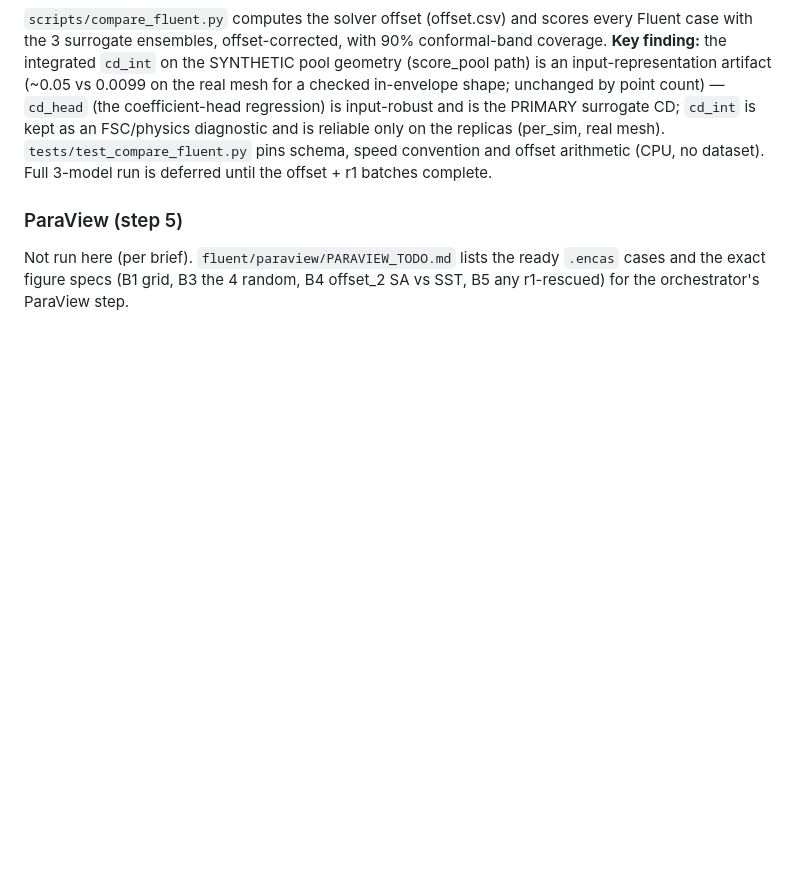
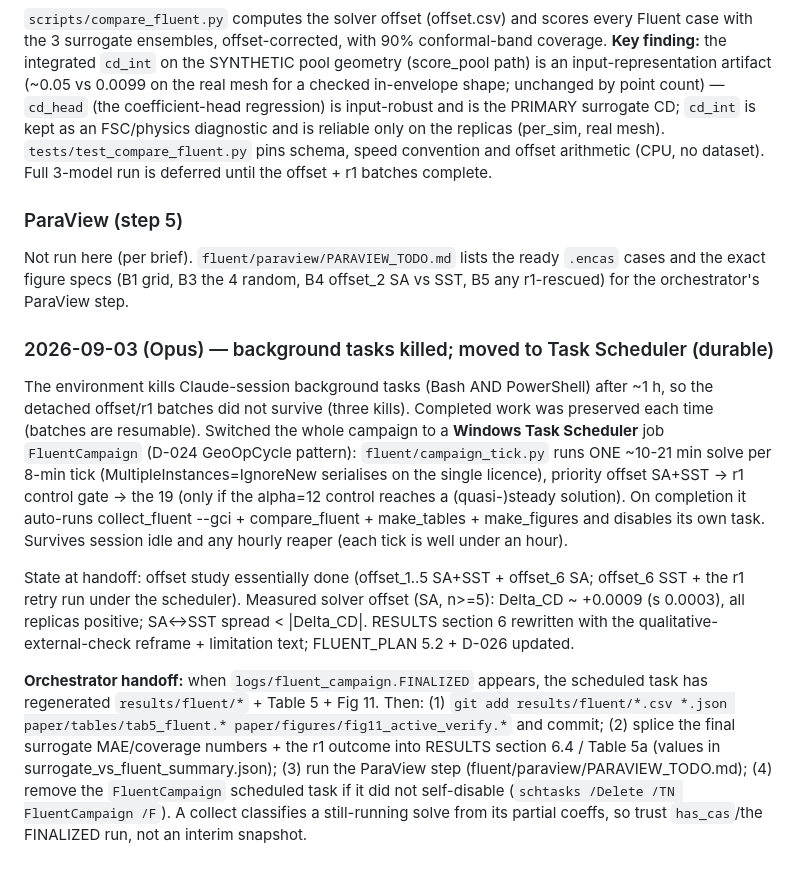
Before and after one commit to cocomo069/Geometry_Aware_Neural_Operator_Audit, a Markdown page: docs/PROGRESS.md, the part around the change. GitHub-like rendering; blank space fills up the shorter version.

Commit message:
[docs] PROGRESS: Task Scheduler handoff + orchestrator finalize/commit steps
Co-Authored-By: Claude Opus 4.8 <noreply@anthropic.com>

```diff
--- a/docs/PROGRESS.md
+++ b/docs/PROGRESS.md
@@ -1350,3 +1350,33 @@ deferred until the offset + r1 batches complete.
 Not run here (per brief). `fluent/paraview/PARAVIEW_TODO.md` lists the ready
 `.encas` cases and the exact figure specs (B1 grid, B3 the 4 random, B4 offset_2
 SA vs SST, B5 any r1-rescued) for the orchestrator's ParaView step.
+
+### 2026-09-03 (Opus) — background tasks killed; moved to Task Scheduler (durable)
+
+The environment kills Claude-session background tasks (Bash AND PowerShell) after
+~1 h, so the detached offset/r1 batches did not survive (three kills). Completed
+work was preserved each time (batches are resumable). Switched the whole campaign
+to a **Windows Task Scheduler** job `FluentCampaign` (D-024 GeoOpCycle pattern):
+`fluent/campaign_tick.py` runs ONE ~10-21 min solve per 8-min tick
+(MultipleInstances=IgnoreNew serialises on the single licence), priority offset
+SA+SST -> r1 control gate -> the 19 (only if the alpha=12 control reaches a
+(quasi-)steady solution). On completion it auto-runs collect_fluent --gci +
+compare_fluent + make_tables + make_figures and disables its own task. Survives
+session idle and any hourly reaper (each tick is well under an hour).
+
+State at handoff: offset study essentially done (offset_1..5 SA+SST + offset_6 SA;
+offset_6 SST + the r1 retry run under the scheduler). Measured solver offset
+(SA, n>=5): Delta_CD ~ +0.0009 (s 0.0003), all replicas positive; SA<->SST spread
+< |Delta_CD|. RESULTS section 6 rewritten with the qualitative-external-check
+reframe + limitation text; FLUENT_PLAN 5.2 + D-026 updated.
+
+**Orchestrator handoff:** when `logs/fluent_campaign.FINALIZED` appears, the
+scheduled task has regenerated `results/fluent/*` + Table 5 + Fig 11. Then:
+(1) `git add results/fluent/*.csv *.json paper/tables/tab5_fluent.* paper/figures/fig11_active_verify.*`
+and commit; (2) splice the final surrogate MAE/coverage numbers + the r1 outcome
+into RESULTS section 6.4 / Table 5a (values in surrogate_vs_fluent_summary.json);
+(3) run the ParaView step (fluent/paraview/PARAVIEW_TODO.md); (4) remove the
+`FluentCampaign` scheduled task if it did not self-disable
+(`schtasks /Delete /TN FluentCampaign /F`). A collect classifies a still-running
+solve from its partial coeffs, so trust `has_cas`/the FINALIZED run, not an
+interim snapshot.
```
